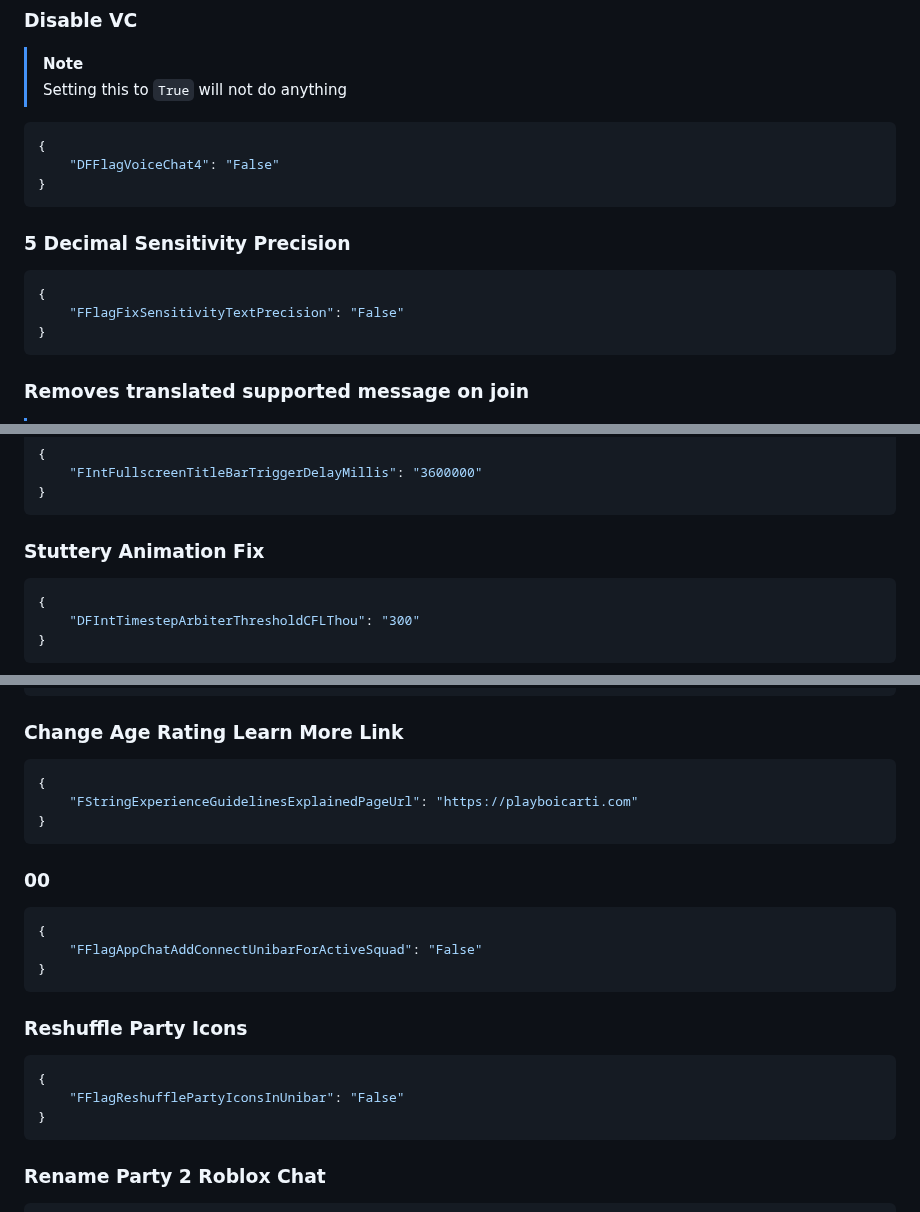
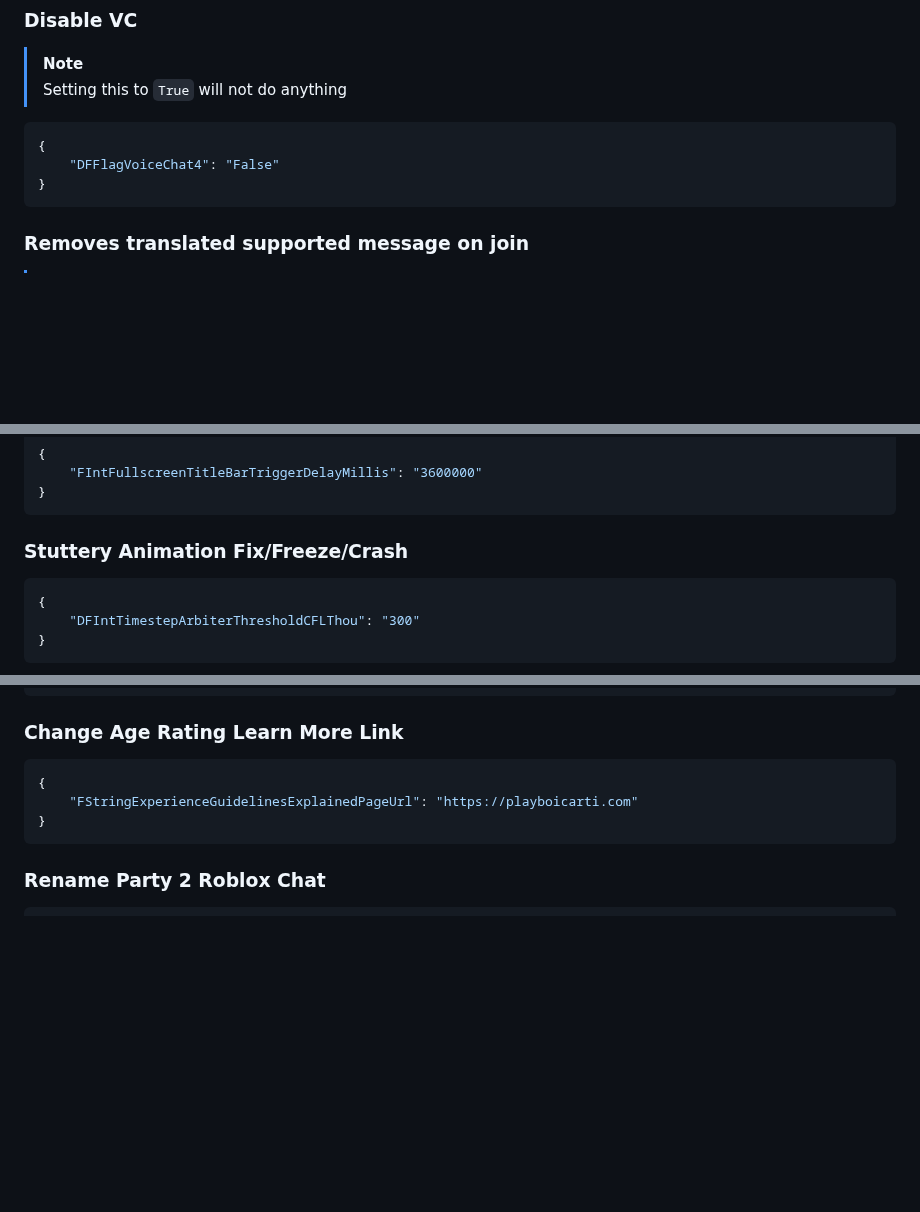
Before and after one commit to virtualflags/archive, a Markdown page: Fast Flags/Quality of Life.md, 3 parts joined by grey strips. Rendered like a GitHub page; blank space fills up the shorter version.

````diff
--- a/Fast Flags/Quality of Life.md
+++ b/Fast Flags/Quality of Life.md
@@ -10,12 +10,6 @@ order: -4
 ```json
 {
     "DFFlagVoiceChat4": "False"
-}
-```
-### 5 Decimal Sensitivity Precision
-```json
-{
-    "FFlagFixSensitivityTextPrecision": "False"
 }
 ```
 ### Removes translated supported message on join
@@ -103,7 +97,7 @@ order: -4
     "FIntFullscreenTitleBarTriggerDelayMillis": "3600000"
 }
 ```
-### Stuttery Animation Fix
+### Stuttery Animation Fix/Freeze/Crash
 ```json
 {
     "DFIntTimestepArbiterThresholdCFLThou": "300"
@@ -262,18 +256,6 @@ order: -4
     "FStringExperienceGuidelinesExplainedPageUrl": "https://playboicarti.com"
 }
 ```
-### 00
-```json
-{
-    "FFlagAppChatAddConnectUnibarForActiveSquad": "False"
-}
-```
-### Reshuffle Party Icons
-```json
-{
-    "FFlagReshufflePartyIconsInUnibar": "False"
-}
-```
 ### Rename Party 2 Roblox Chat
 ```json
 {
````
